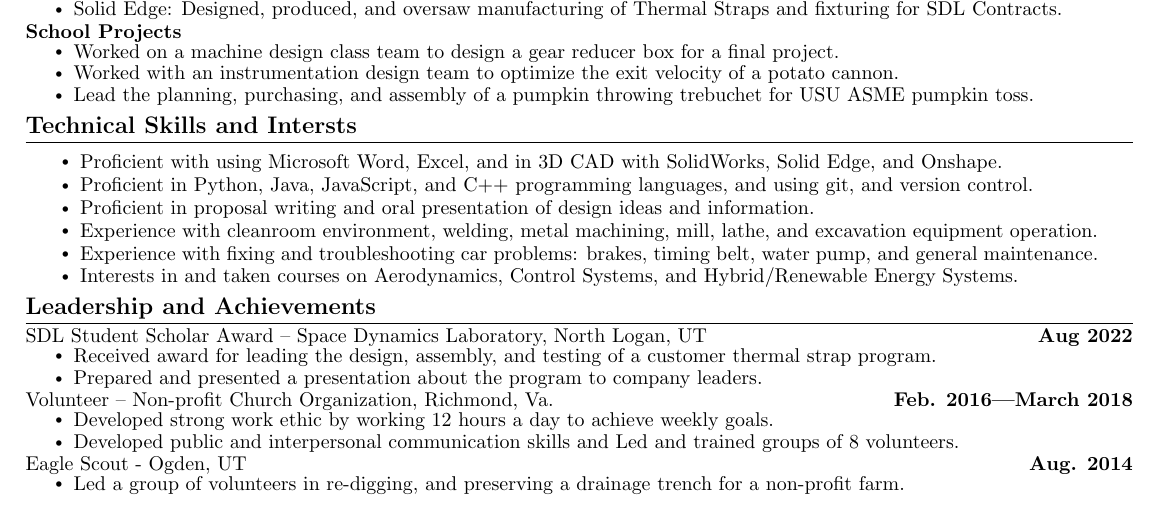
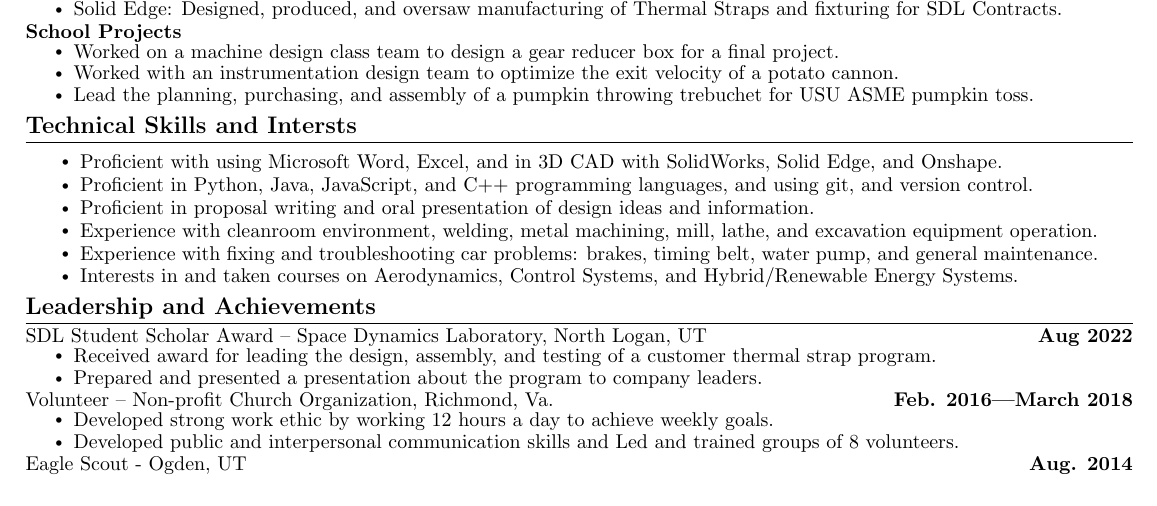
Before and after one commit to nugarc/Cragun_Scotts_Resume, a LaTeX CV (Resumes/Cragun Scott's Resume.tex): part of the page, cut so that both start at the same text. Compiled offline with pdfLaTeX.

Commit message:
updated resume, and added a folder for personal portfolio

```diff
--- a/Resumes/Cragun Scott's Resume.tex
+++ b/Resumes/Cragun Scott's Resume.tex
@@ -261,9 +261,6 @@
         \resumeItem{Developed public and interpersonal communication skills and Led and trained groups of 8 volunteers.}
       \resumeItemListEnd{}
     \resumeProjectHeading{Eagle Scout - Ogden, UT}{Aug. 2014}
-      \resumeItemListStart{}
-        \resumeItem{Led a group of volunteers in re-digging, and preserving a drainage trench for a non-profit farm.}
-      \resumeItemListEnd{}
 
     \resumeSubHeadingListEnd{}
 \vspace{-16pt}
```
Also changed, not shown: Portfolio/Cragun Scott's Portfolio.tex (added).
